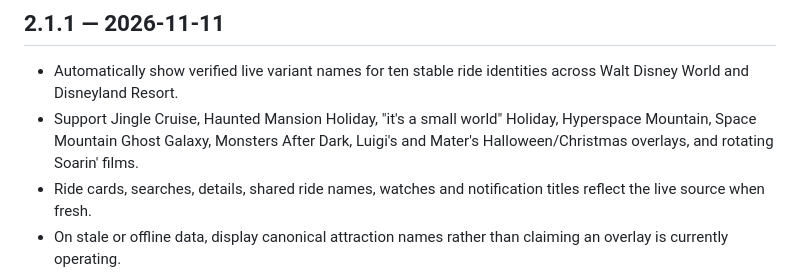
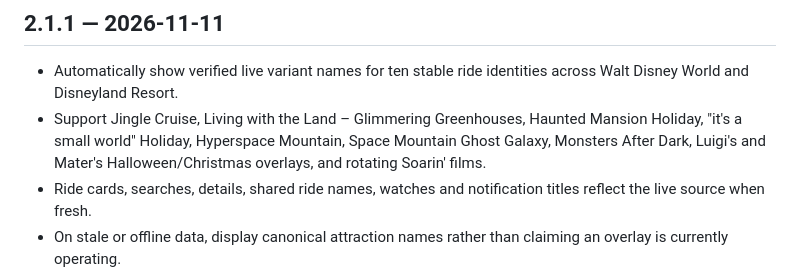
Before and after one commit to JamestheGreat1/park-pulse-web, a Markdown page: CHANGELOG.md, the part around the change. Drawn GitHub-style.

Commit message:
docs/tests(2.1.1): include Glimmering Greenhouses in supported overlay list

```diff
--- a/CHANGELOG.md
+++ b/CHANGELOG.md
@@ -1,7 +1,7 @@
 ## 2.1.1 — 2026-11-11
 
 - Automatically show verified live variant names for ten stable ride identities across Walt Disney World and Disneyland Resort.
-- Support Jingle Cruise, Haunted Mansion Holiday, "it's a small world" Holiday, Hyperspace Mountain, Space Mountain Ghost Galaxy, Monsters After Dark, Luigi's and Mater's Halloween/Christmas overlays, and rotating Soarin' films.
+- Support Jingle Cruise, Living with the Land – Glimmering Greenhouses, Haunted Mansion Holiday, "it's a small world" Holiday, Hyperspace Mountain, Space Mountain Ghost Galaxy, Monsters After Dark, Luigi's and Mater's Halloween/Christmas overlays, and rotating Soarin' films.
 - Ride cards, searches, details, shared ride names, watches and notification titles reflect the live source when fresh.
 - On stale or offline data, display canonical attraction names rather than claiming an overlay is currently operating.
 - Preserve permanent ride IDs, historic waits, existing watches, PWA identity and subscriptions. No database migration.
```
